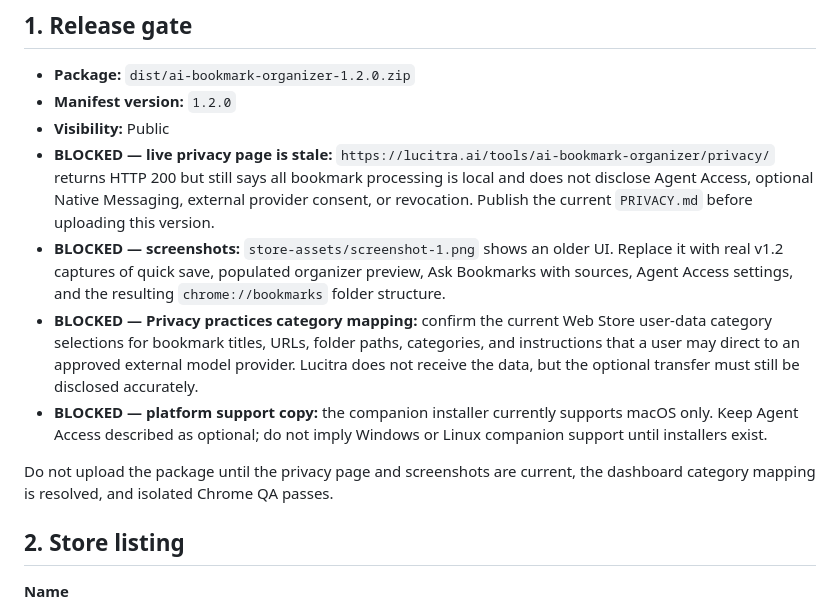
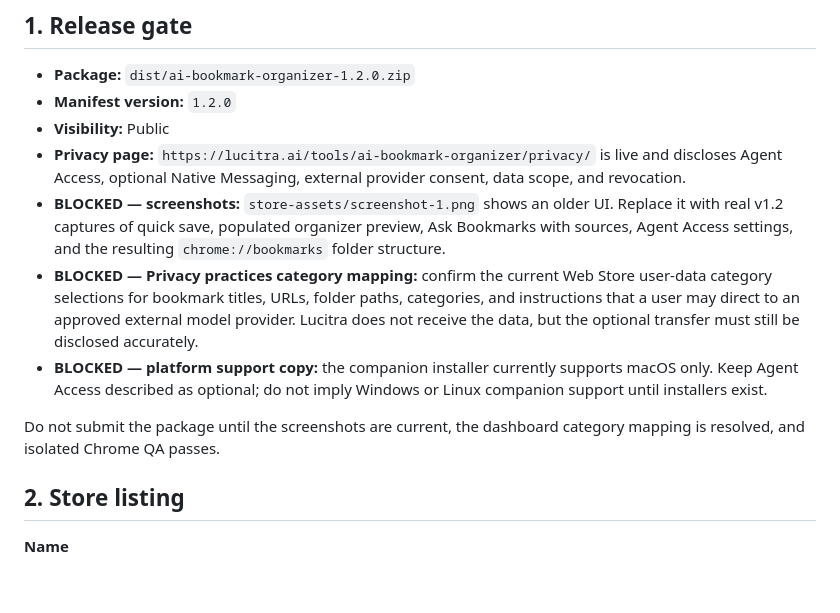
Before and after one commit to lucitra/ai-bookmark-organizer, a Markdown page: SUBMISSION.md, the part around the change. Drawn GitHub-style; blank space fills up the shorter version.

Commit message:
Update the Web Store release gate

```diff
--- a/SUBMISSION.md
+++ b/SUBMISSION.md
@@ -9,11 +9,10 @@ statement in the dashboard.
 - **Package:** `dist/ai-bookmark-organizer-1.2.0.zip`
 - **Manifest version:** `1.2.0`
 - **Visibility:** Public
-- **BLOCKED — live privacy page is stale:**
-  `https://lucitra.ai/tools/ai-bookmark-organizer/privacy/` returns HTTP 200 but
-  still says all bookmark processing is local and does not disclose Agent
-  Access, optional Native Messaging, external provider consent, or revocation.
-  Publish the current `PRIVACY.md` before uploading this version.
+- **Privacy page:**
+  `https://lucitra.ai/tools/ai-bookmark-organizer/privacy/` is live and discloses
+  Agent Access, optional Native Messaging, external provider consent, data
+  scope, and revocation.
 - **BLOCKED — screenshots:** `store-assets/screenshot-1.png` shows an older UI.
   Replace it with real v1.2 captures of quick save, populated organizer preview,
   Ask Bookmarks with sources, Agent Access settings, and the resulting
@@ -27,8 +26,8 @@ statement in the dashboard.
   macOS only. Keep Agent Access described as optional; do not imply Windows or
   Linux companion support until installers exist.
 
-Do not upload the package until the privacy page and screenshots are current,
-the dashboard category mapping is resolved, and isolated Chrome QA passes.
+Do not submit the package until the screenshots are current, the dashboard
+category mapping is resolved, and isolated Chrome QA passes.
 
 ## 2. Store listing
 
```
